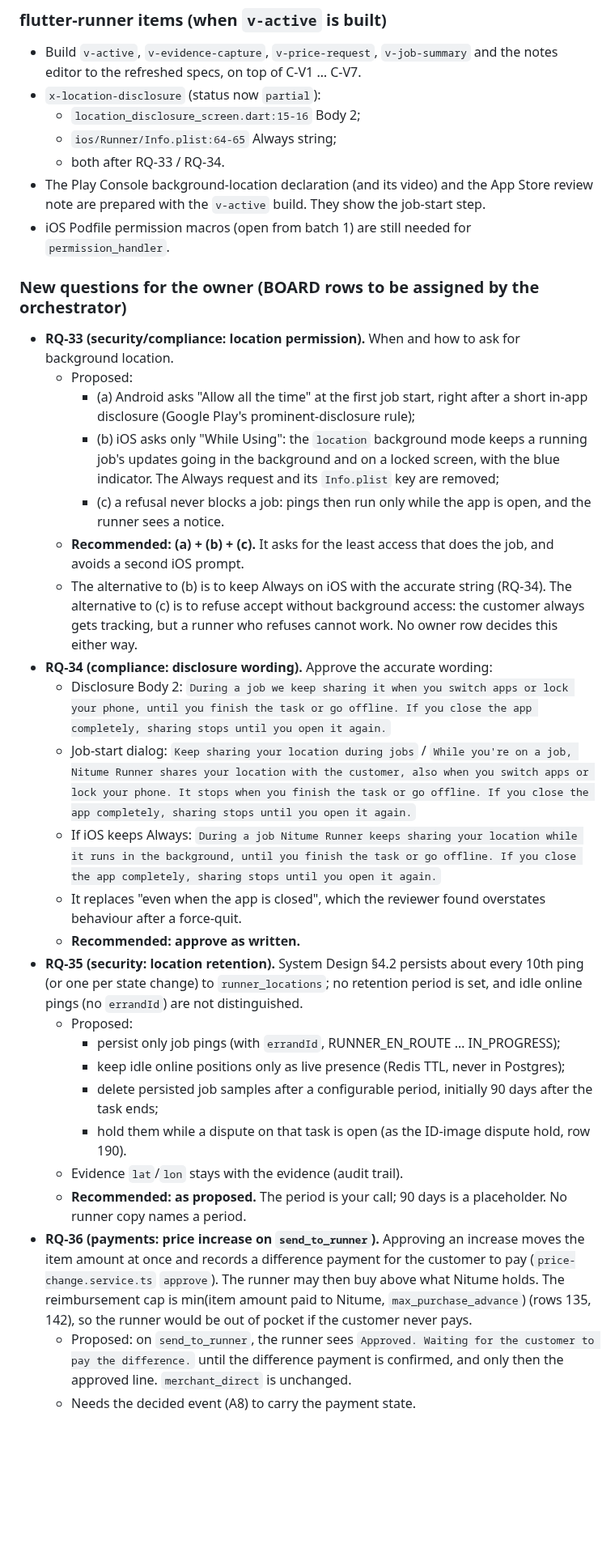
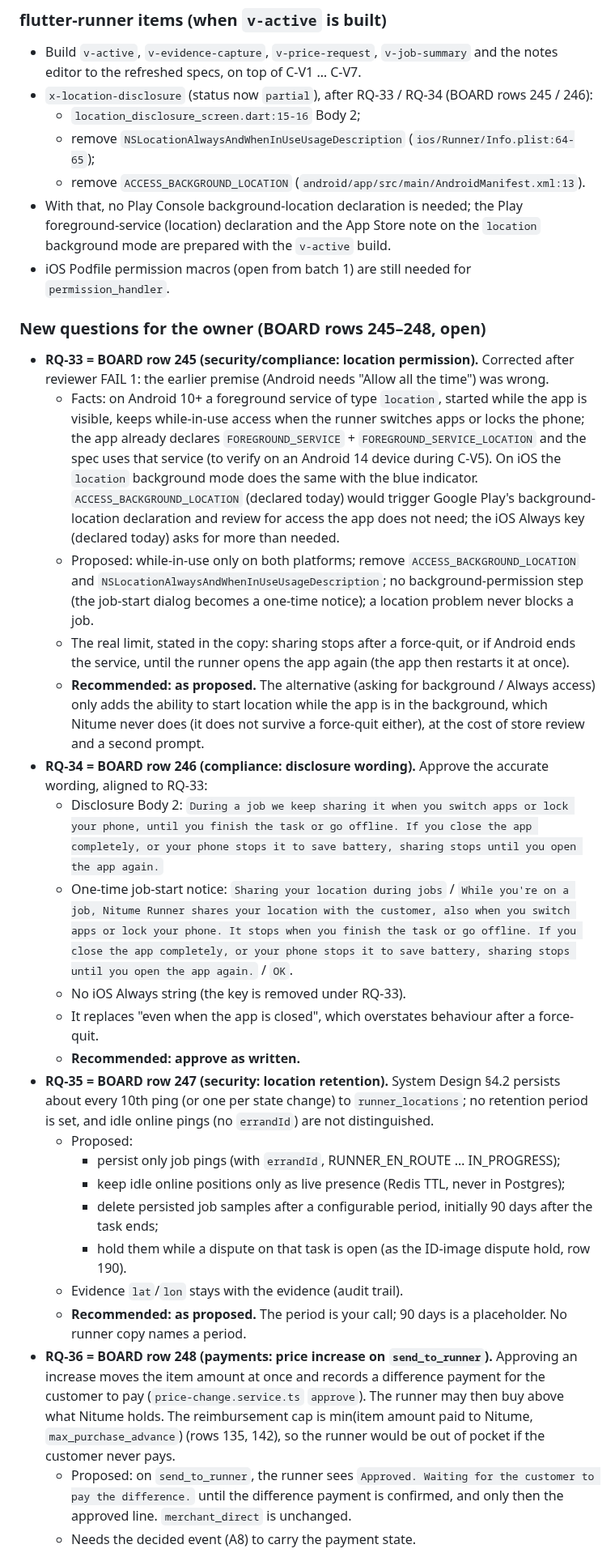
Before and after one commit to sanzio-br/nitume, a Markdown page: docs/audits/runner-gap-report.md, the part around one of its changes. Shown at 81% size. Drawn GitHub-style; blank space fills up the shorter version.

Commit message:
docs(audits): §21 RQ-33/RQ-34 corrected to while-in-use only; RQ-33..RQ-36 tagged as BOARD rows 245-248
Reviewer FAIL 1 B-1: the Android location foreground service keeps
while-in-use access in the background, so the questions now recommend
removing ACCESS_BACKGROUND_LOCATION and the iOS Always key. C-V5 becomes
a foreground-start and restart rule, to be checked on an Android 14
device. SCREEN_MAP rows aligned.

```diff
--- a/docs/audits/runner-gap-report.md
+++ b/docs/audits/runner-gap-report.md
@@ -1147,28 +1149,26 @@ Already built and reused as-is (no change): R-01, R-06, R-07, R-09 (= C-24 `Menu
 
 ### flutter-runner items (when `v-active` is built)
 - Build `v-active`, `v-evidence-capture`, `v-price-request`, `v-job-summary` and the notes editor to the refreshed specs, on top of C-V1 … C-V7.
-- `x-location-disclosure` (status now `partial`):
+- `x-location-disclosure` (status now `partial`), after RQ-33 / RQ-34 (BOARD rows 245 / 246):
   - `location_disclosure_screen.dart:15-16` Body 2;
-  - `ios/Runner/Info.plist:64-65` Always string;
-  - both after RQ-33 / RQ-34.
-- The Play Console background-location declaration (and its video) and the App Store review note are prepared with the `v-active` build. They show the job-start step.
+  - remove `NSLocationAlwaysAndWhenInUseUsageDescription` (`ios/Runner/Info.plist:64-65`);
+  - remove `ACCESS_BACKGROUND_LOCATION` (`android/app/src/main/AndroidManifest.xml:13`).
+- With that, no Play Console background-location declaration is needed; the Play foreground-service (location) declaration and the App Store note on the `location` background mode are prepared with the `v-active` build.
 - iOS Podfile permission macros (open from batch 1) are still needed for `permission_handler`.
 
-### New questions for the owner (BOARD rows to be assigned by the orchestrator)
-- **RQ-33 (security/compliance: location permission).** When and how to ask for background location.
-  - Proposed:
-    - (a) Android asks "Allow all the time" at the first job start, right after a short in-app disclosure (Google Play's prominent-disclosure rule);
-    - (b) iOS asks only "While Using": the `location` background mode keeps a running job's updates going in the background and on a locked screen, with the blue indicator. The Always request and its `Info.plist` key are removed;
-    - (c) a refusal never blocks a job: pings then run only while the app is open, and the runner sees a notice.
-  - **Recommended: (a) + (b) + (c).** It asks for the least access that does the job, and avoids a second iOS prompt.
-  - The alternative to (b) is to keep Always on iOS with the accurate string (RQ-34). The alternative to (c) is to refuse accept without background access: the customer always gets tracking, but a runner who refuses cannot work. No owner row decides this either way.
-- **RQ-34 (compliance: disclosure wording).** Approve the accurate wording:
-  - Disclosure Body 2: `During a job we keep sharing it when you switch apps or lock your phone, until you finish the task or go offline. If you close the app completely, sharing stops until you open it again.`
-  - Job-start dialog: `Keep sharing your location during jobs` / `While you're on a job, Nitume Runner shares your location with the customer, also when you switch apps or lock your phone. It stops when you finish the task or go offline. If you close the app completely, sharing stops until you open it again.`
-  - If iOS keeps Always: `During a job Nitume Runner keeps sharing your location while it runs in the background, until you finish the task or go offline. If you close the app completely, sharing stops until you open it again.`
-  - It replaces "even when the app is closed", which the reviewer found overstates behaviour after a force-quit.
+### New questions for the owner (BOARD rows 245–248, open)
+- **RQ-33 = BOARD row 245 (security/compliance: location permission).** Corrected after reviewer FAIL 1: the earlier premise (Android needs "Allow all the time") was wrong.
+  - Facts: on Android 10+ a foreground service of type `location`, started while the app is visible, keeps while-in-use access when the runner switches apps or locks the phone; the app already declares `FOREGROUND_SERVICE` + `FOREGROUND_SERVICE_LOCATION` and the spec uses that service (to verify on an Android 14 device during C-V5). On iOS the `location` background mode does the same with the blue indicator. `ACCESS_BACKGROUND_LOCATION` (declared today) would trigger Google Play's background-location declaration and review for access the app does not need; the iOS Always key (declared today) asks for more than needed.
+  - Proposed: while-in-use only on both platforms; remove `ACCESS_BACKGROUND_LOCATION` and `NSLocationAlwaysAndWhenInUseUsageDescription`; no background-permission step (the job-start dialog becomes a one-time notice); a location problem never blocks a job.
+  - The real limit, stated in the copy: sharing stops after a force-quit, or if Android ends the service, until the runner opens the app again (the app then restarts it at once).
+  - **Recommended: as proposed.** The alternative (asking for background / Always access) only adds the ability to start location while the app is in the background, which Nitume never does (it does not survive a force-quit either), at the cost of store review and a second prompt.
+- **RQ-34 = BOARD row 246 (compliance: disclosure wording).** Approve the accurate wording, aligned to RQ-33:
+  - Disclosure Body 2: `During a job we keep sharing it when you switch apps or lock your phone, until you finish the task or go offline. If you close the app completely, or your phone stops it to save battery, sharing stops until you open the app again.`
+  - One-time job-start notice: `Sharing your location during jobs` / `While you're on a job, Nitume Runner shares your location with the customer, also when you switch apps or lock your phone. It stops when you finish the task or go offline. If you close the app completely, or your phone stops it to save battery, sharing stops until you open the app again.` / `OK`.
+  - No iOS Always string (the key is removed under RQ-33).
+  - It replaces "even when the app is closed", which overstates behaviour after a force-quit.
   - **Recommended: approve as written.**
-- **RQ-35 (security: location retention).** System Design §4.2 persists about every 10th ping (or one per state change) to `runner_locations`; no retention period is set, and idle online pings (no `errandId`) are not distinguished.
+- **RQ-35 = BOARD row 247 (security: location retention).** System Design §4.2 persists about every 10th ping (or one per state change) to `runner_locations`; no retention period is set, and idle online pings (no `errandId`) are not distinguished.
   - Proposed:
     - persist only job pings (with `errandId`, RUNNER_EN_ROUTE … IN_PROGRESS);
     - keep idle online positions only as live presence (Redis TTL, never in Postgres);
@@ -1176,7 +1176,7 @@ Already built and reused as-is (no change): R-01, R-06, R-07, R-09 (= C-24 `Menu
     - hold them while a dispute on that task is open (as the ID-image dispute hold, row 190).
   - Evidence `lat`/`lon` stays with the evidence (audit trail).
   - **Recommended: as proposed.** The period is your call; 90 days is a placeholder. No runner copy names a period.
-- **RQ-36 (payments: price increase on `send_to_runner`).** Approving an increase moves the item amount at once and records a difference payment for the customer to pay (`price-change.service.ts` `approve`). The runner may then buy above what Nitume holds. The reimbursement cap is min(item amount paid to Nitume, `max_purchase_advance`) (rows 135, 142), so the runner would be out of pocket if the customer never pays.
+- **RQ-36 = BOARD row 248 (payments: price increase on `send_to_runner`).** Approving an increase moves the item amount at once and records a difference payment for the customer to pay (`price-change.service.ts` `approve`). The runner may then buy above what Nitume holds. The reimbursement cap is min(item amount paid to Nitume, `max_purchase_advance`) (rows 135, 142), so the runner would be out of pocket if the customer never pays.
   - Proposed: on `send_to_runner`, the runner sees `Approved. Waiting for the customer to pay the difference.` until the difference payment is confirmed, and only then the approved line. `merchant_direct` is unchanged.
   - Needs the decided event (A8) to carry the payment state.
   - **Recommended: yes.**
```
Also changed, not shown: other parts of docs/audits/runner-gap-report.md (+8 -6 lines), docs/agent-sync/SCREEN_MAP.md (+3 -3 lines).
